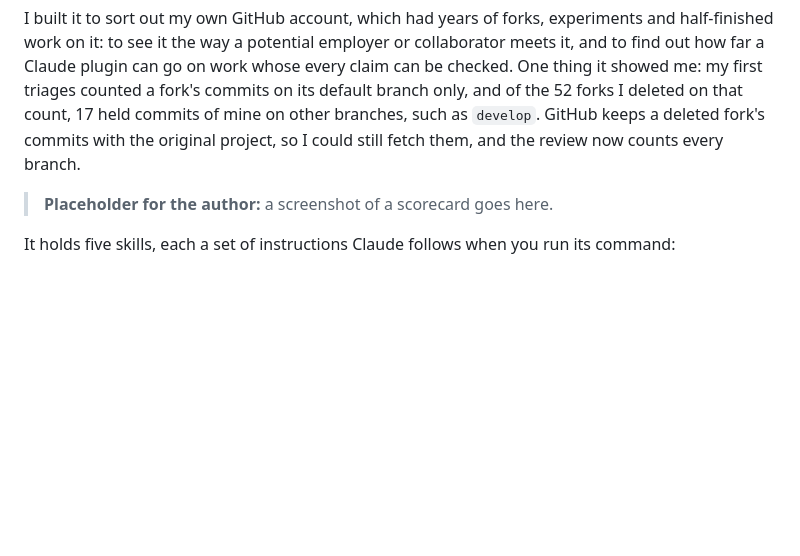
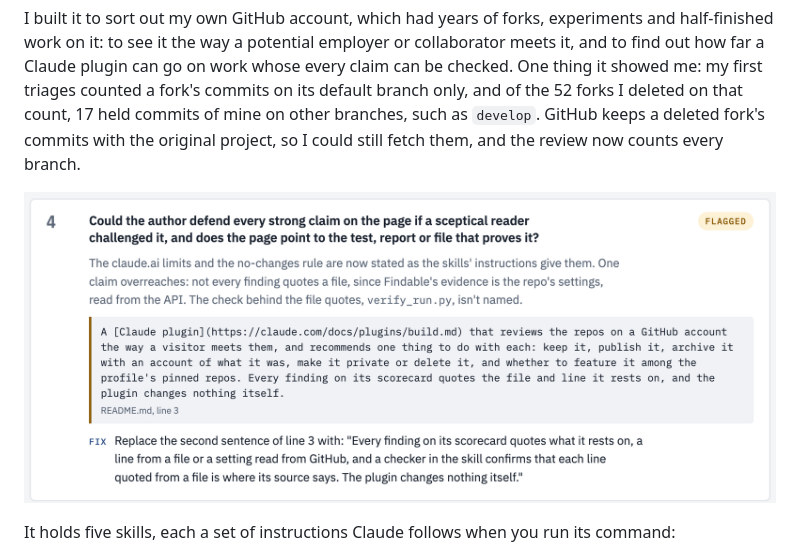
Before and after one commit to tcrossland/github-curator, a Markdown page: README.md, the part around the change. GitHub-like rendering; pictures changed too: docs/images/scorecard-finding.png (added); blank space fills up the shorter version.

Commit message:
docs(readme): show a finding from the plugin's own scorecard
The screenshot placeholder becomes one question from this repo's own
review: the finding, the README line it quotes with its file and line,
and the replacement sentence it suggests. The image lives in
docs/images, which stays out of the zip, so the shipped README links it
by absolute URL; tests/test_shipped_links.py fails on a relative link
to a file the zip doesn't hold. It renders once main holds the image.

Co-Authored-By: Claude Opus 5.5 <noreply@anthropic.com>

```diff
--- a/README.md
+++ b/README.md
@@ -4,7 +4,7 @@ A [Claude plugin](https://claude.com/docs/plugins/build.md) that reviews the rep
 
 I built it to sort out my own GitHub account, which had years of forks, experiments and half-finished work on it: to see it the way a potential employer or collaborator meets it, and to find out how far a Claude plugin can go on work whose every claim can be checked. One thing it showed me: my first triages counted a fork's commits on its default branch only, and of the 52 forks I deleted on that count, 17 held commits of mine on other branches, such as `develop`. GitHub keeps a deleted fork's commits with the original project, so I could still fetch them, and the review now counts every branch.
 
-> **Placeholder for the author:** a screenshot of a scorecard goes here.
+![A question from this repo's own scorecard: the finding, the README line it quotes with its file and line number, and the replacement sentence it suggests](https://github.com/tcrossland/github-curator/raw/main/docs/images/scorecard-finding.png)
 
 It holds five skills, each a set of instructions Claude follows when you run its command:
 
```
